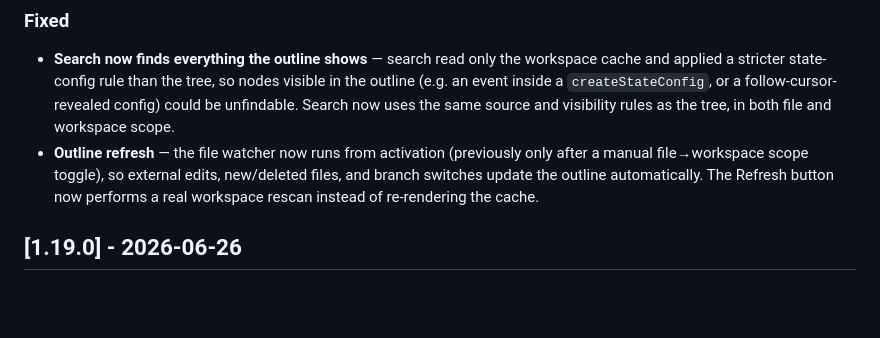
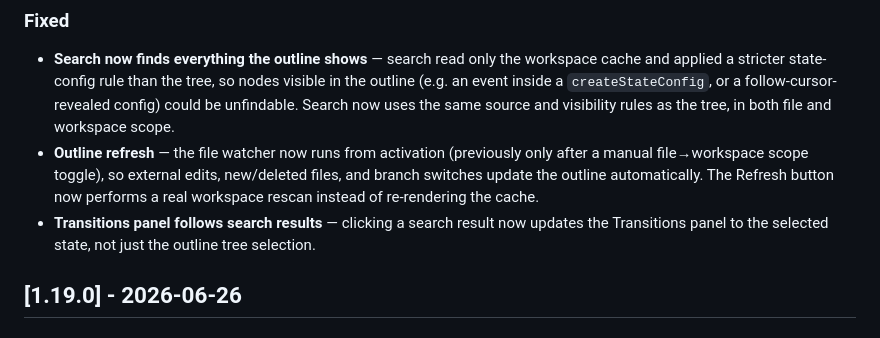
Before and after one commit to mjbeswick/xstate-devtools, a Markdown page: packages/vscode-devtool/CHANGELOG.md, the part around the change. Rendered like a GitHub page; blank space fills up the shorter version.

Commit message:
chore(vscode-devtool): note Transitions-follows-search fix in 1.20.0
Co-Authored-By: Claude Opus 4.8 <noreply@anthropic.com>

```diff
--- a/packages/vscode-devtool/CHANGELOG.md
+++ b/packages/vscode-devtool/CHANGELOG.md
@@ -11,6 +11,7 @@
 ### Fixed
 - **Search now finds everything the outline shows** — search read only the workspace cache and applied a stricter state-config rule than the tree, so nodes visible in the outline (e.g. an event inside a `createStateConfig`, or a follow-cursor-revealed config) could be unfindable. Search now uses the same source and visibility rules as the tree, in both file and workspace scope.
 - **Outline refresh** — the file watcher now runs from activation (previously only after a manual file→workspace scope toggle), so external edits, new/deleted files, and branch switches update the outline automatically. The Refresh button now performs a real workspace rescan instead of re-rendering the cache.
+- **Transitions panel follows search results** — clicking a search result now updates the Transitions panel to the selected state, not just the outline tree selection.
 
 ## [1.19.0] - 2026-06-26
 
```
